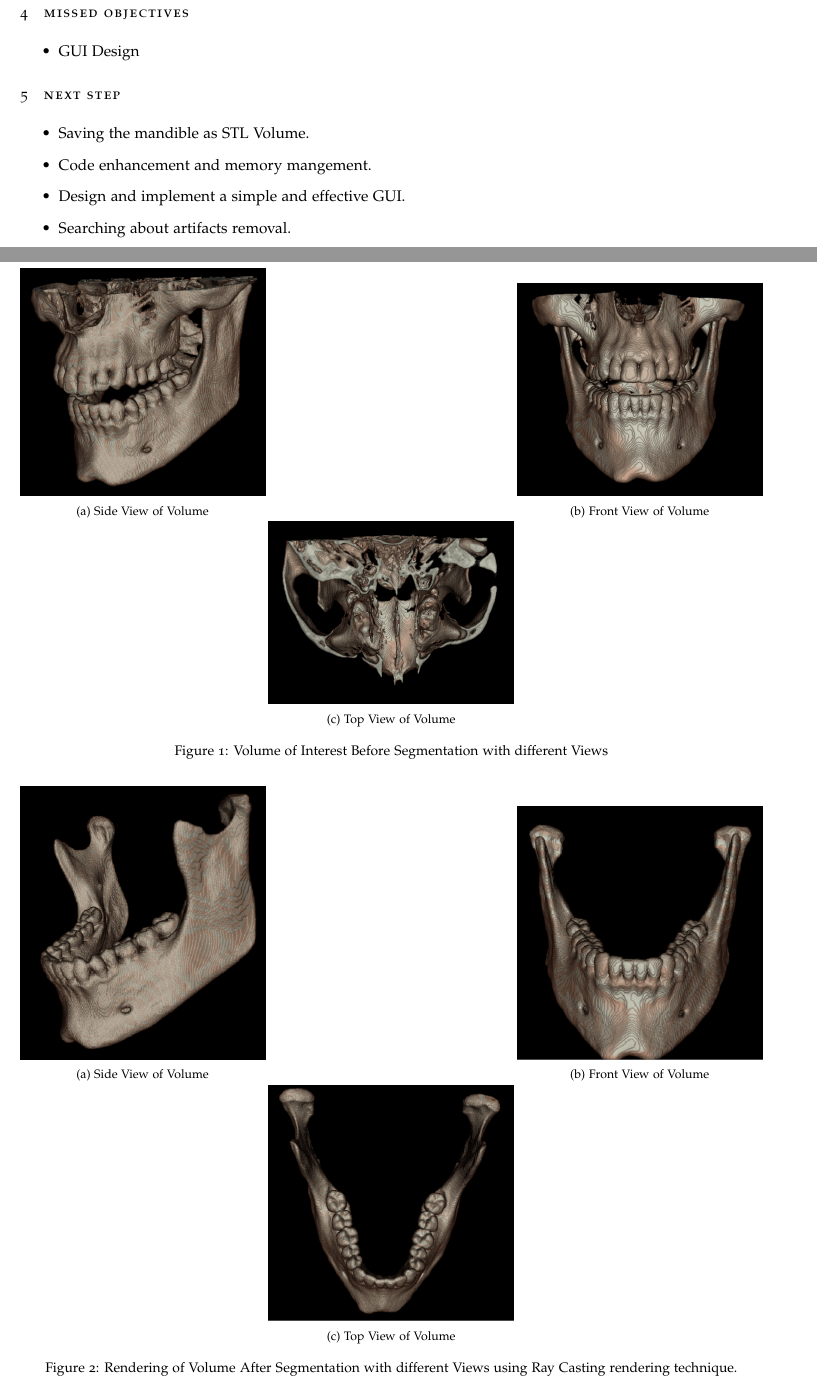
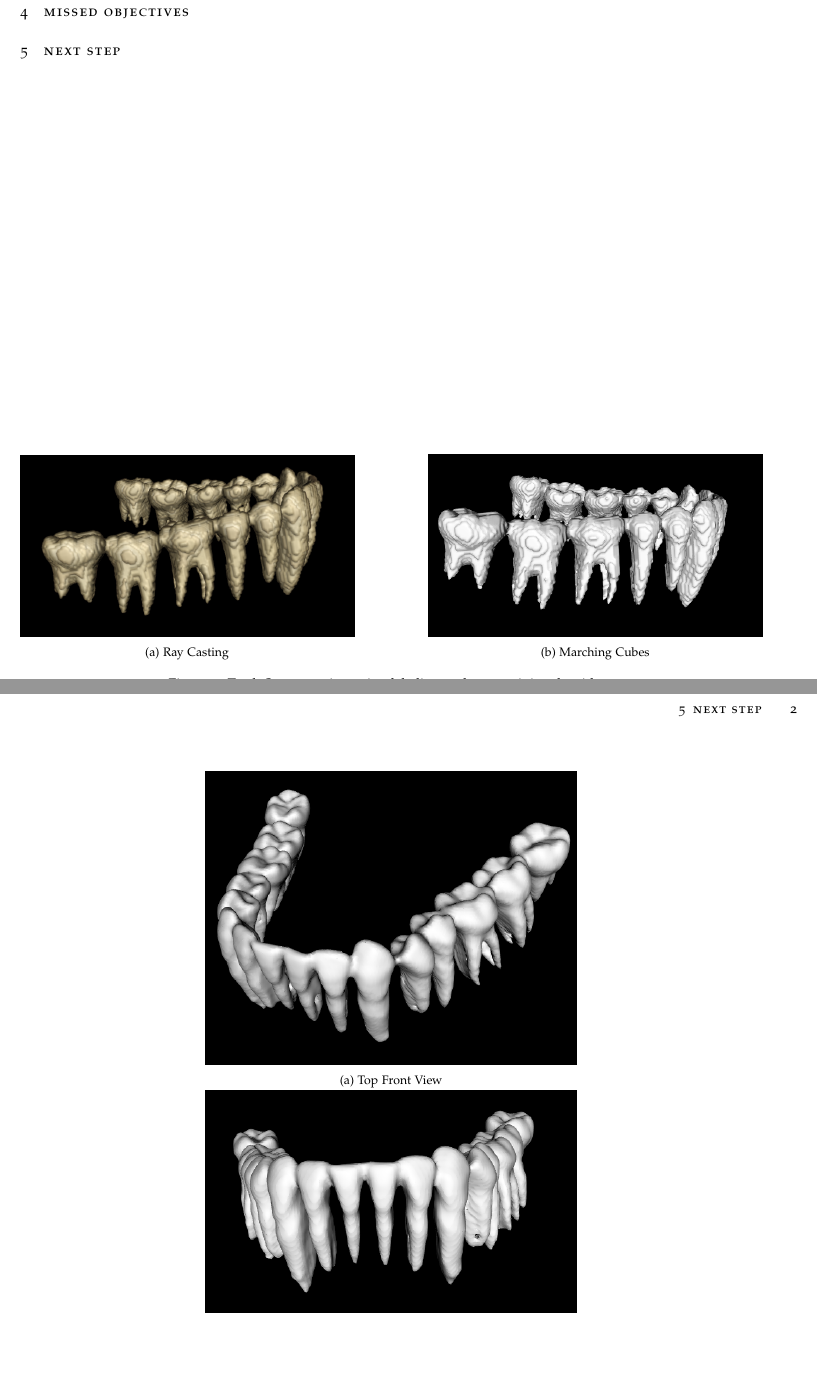
Before and after one commit to EslamAdel/3D-Mandible-Segmentation, a LaTeX document (Docs/Reports/report/report.tex): two parts of pages 1 and 2 of 4 before the commit and two parts of pages 1 and 2 of 2 after it, joined at a grey line, cut so that both start at the same text, the shorter picture padded with empty space. Compiled offline with pdfLaTeX.

Commit message:
Report 5 : Adding figures

```diff
--- a/Docs/Reports/report/report.tex
+++ b/Docs/Reports/report/report.tex
@@ -15,7 +15,7 @@
 \usepackage{caption}
 \usepackage{subcaption}
 
-\graphicspath{{images/report4/}}
+\graphicspath{{images/report5/}}
 
 \definecolor{dkgreen}{rgb}{0,0.6,0}
 \definecolor{gray}{rgb}{0.5,0.5,0.5}
@@ -97,45 +91,38 @@ The Segmentation results of the full mandible are shown in figure \ref{fig:RC},
 
 \begin{figure}
     \centering
-    \begin{subfigure}[b]{0.33\textwidth}
+    \begin{subfigure}[b]{0.45\textwidth}
         \centering
-        \includegraphics[width=\textwidth]{BSS}
-        \caption{Side View of Volume}
+        \includegraphics[width=\textwidth]{RCSO}
+        \caption{Ray Casting}
     \end{subfigure}
     \hfill
-    \begin{subfigure}[b]{0.33\textwidth}
+    \begin{subfigure}[b]{0.45\textwidth}
         \centering
-        \includegraphics[width=\textwidth]{BSF}
-        \caption{Front View of Volume}
+        \includegraphics[width=\textwidth]{MCSO}
+        \caption{Marching Cubes}
     \end{subfigure}
-      \hfill
-    \begin{subfigure}[b]{0.33\textwidth}
-        \centering
-        \includegraphics[width=\textwidth]{BST}
-        \caption{Top View of Volume}
-    \end{subfigure}
-    \caption{Volume of Interest Before Segmentation with different Views}
-    \label{fig:BS}
+    \caption{Teeth Segmentation using labeling and connectivity algorithm.}
+    \label{fig:CL}
 \end{figure}
 
 
 \begin{figure}
     \centering
-    \begin{subfigure}[b]{0.33\textwidth}
+    \begin{subfigure}[b]{0.5\textwidth}
         \centering
-        \includegraphics[width=\textwidth]{RCS}
-        \caption{Side View of Volume}
+        \includegraphics[width=\textwidth]{MCF1}
+        \caption{Top Front View}
     \end{subfigure}
     \hfill
-    \begin{subfigure}[b]{0.33\textwidth}
+    \begin{subfigure}[b]{0.5\textwidth}
         \centering
-        \includegraphics[width=\textwidth]{RCF}
-        \caption{Front View of Volume}
+        \includegraphics[width=\textwidth]{MCF2}
+        \caption{Front View}
     \end{subfigure}
       \hfill
-    \begin{subfigure}[b]{0.33\textwidth}
+    \begin{subfigure}[b]{0.5\textwidth}
         \centering
-        \includegraphics[width=\textwidth]{RCT}
-        \caption{Top View of Volume}
+        \includegraphics[width=\textwidth]{MCS1}
+        \caption{First Side}
     \end{subfigure}
-    \caption{Rendering of Volume After Segmentation with different Views using  Ray Casting rendering technique.}
@@ -196,18 +135,11 @@ The Segmentation results of the full mandible are shown in figure \ref{fig:RC},
-\label{fig:NS}
+    \caption{Different Views of segmented Teeth with \textit{vtkPolyDataConnectivityFilter}}
+    \label{fig:PDCF}
 \end{figure}
 
 \section{Missed Objectives}
-\begin{itemize}
-\item GUI Design
-\end{itemize}
 
 \section{Next Step}
-\begin{itemize}
-\item Saving the mandible as STL Volume.
-\item Code enhancement and memory mangement.
-\item Design and implement a simple and effective GUI.
-\item Searching about artifacts removal.
-\end{itemize}
+
 %******************************************************************************
 % DOCUMENT ENDS HERE
 %******************************************************************************
```
Also changed, not shown: Docs/Reports/report/report.tex (70 more changed lines).
